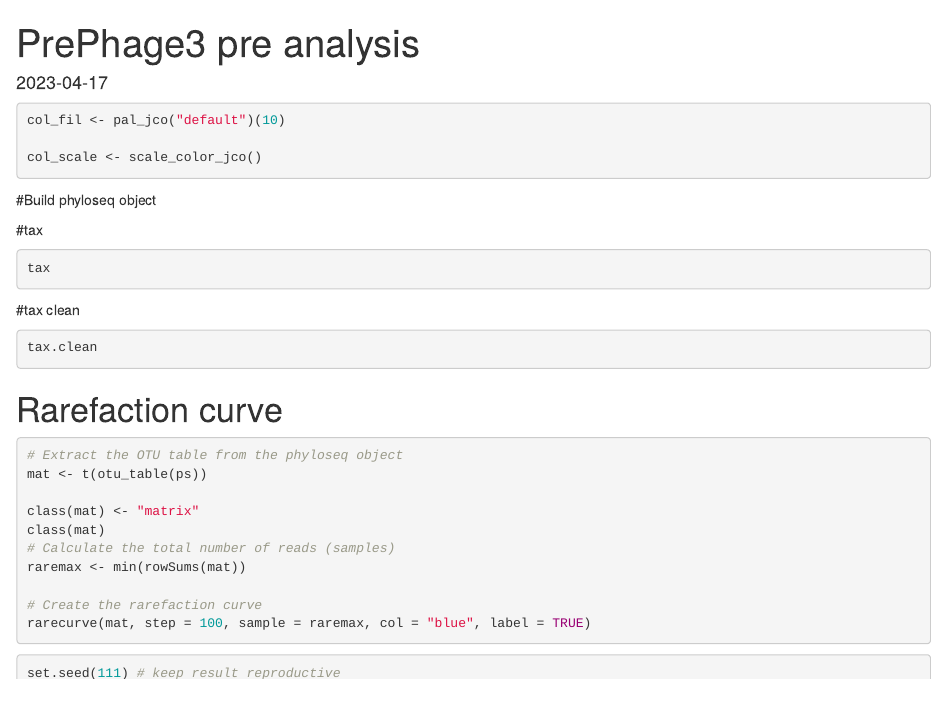
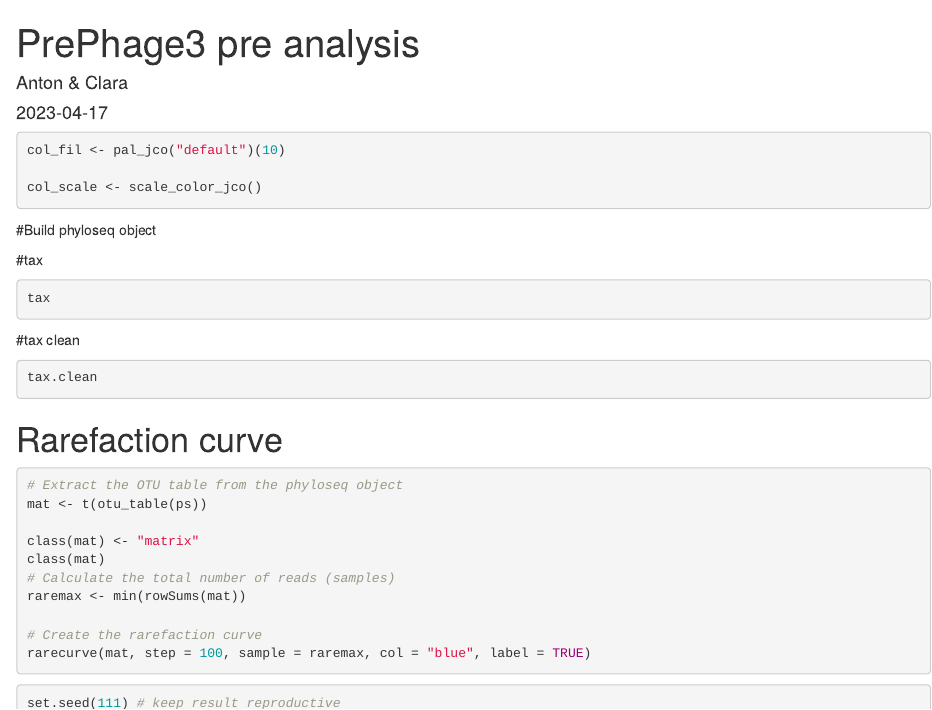
Before and after one commit to antonborn/BA-project, an R Markdown document (16S PrePhage3 analysis.Rmd): the page in a window 1100 px wide, from its top. Rendered offline with R 4.5, knitr and Pandoc, with nearby package versions; the code chunks are not run, so their results and figures are left out.

Commit message:
Update 16S PrePhage3 analysis.Rmd

```diff
--- a/16S PrePhage3 analysis.Rmd
+++ b/16S PrePhage3 analysis.Rmd
@@ -1,5 +1,6 @@
 ---
 title: "PrePhage3 pre analysis"
+author: "Anton & Clara"
 date: "2023-04-17"
 output: html_document
 ---
```
